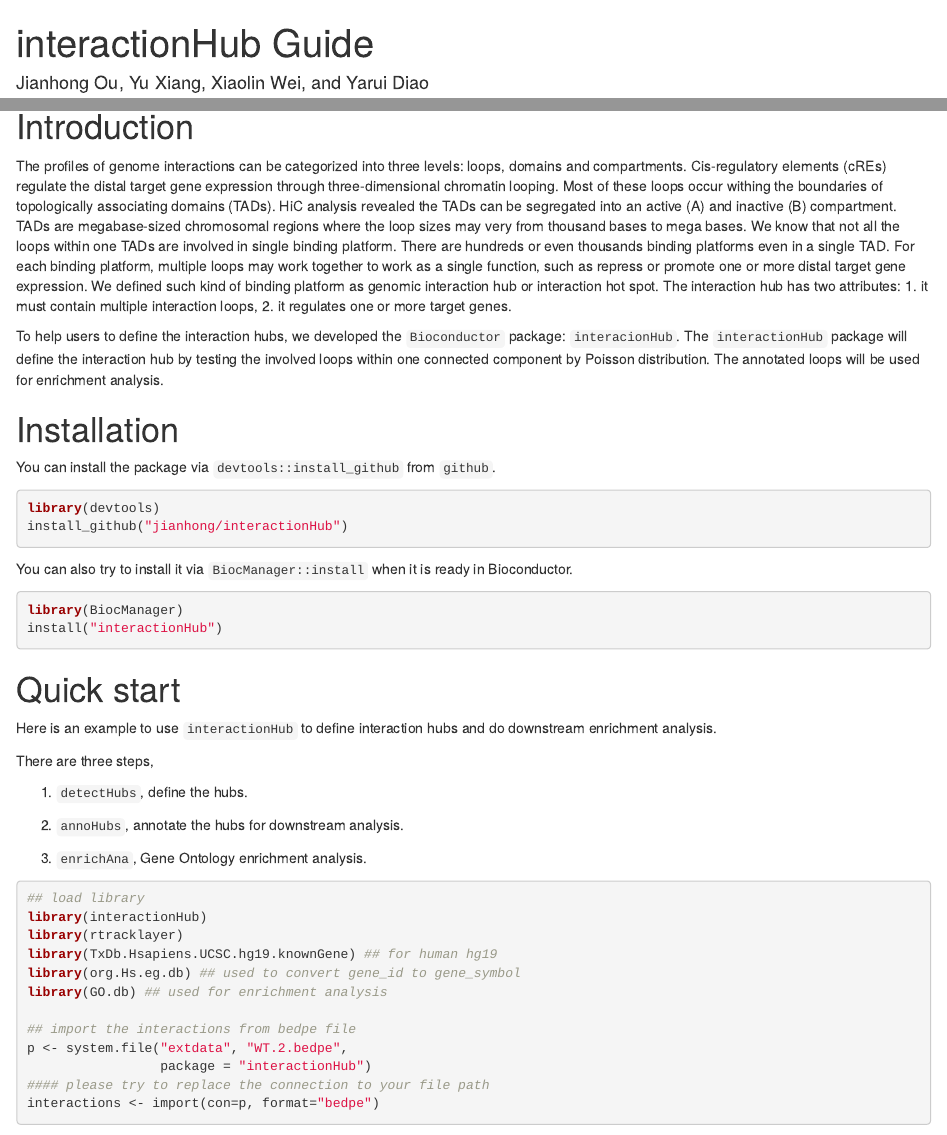
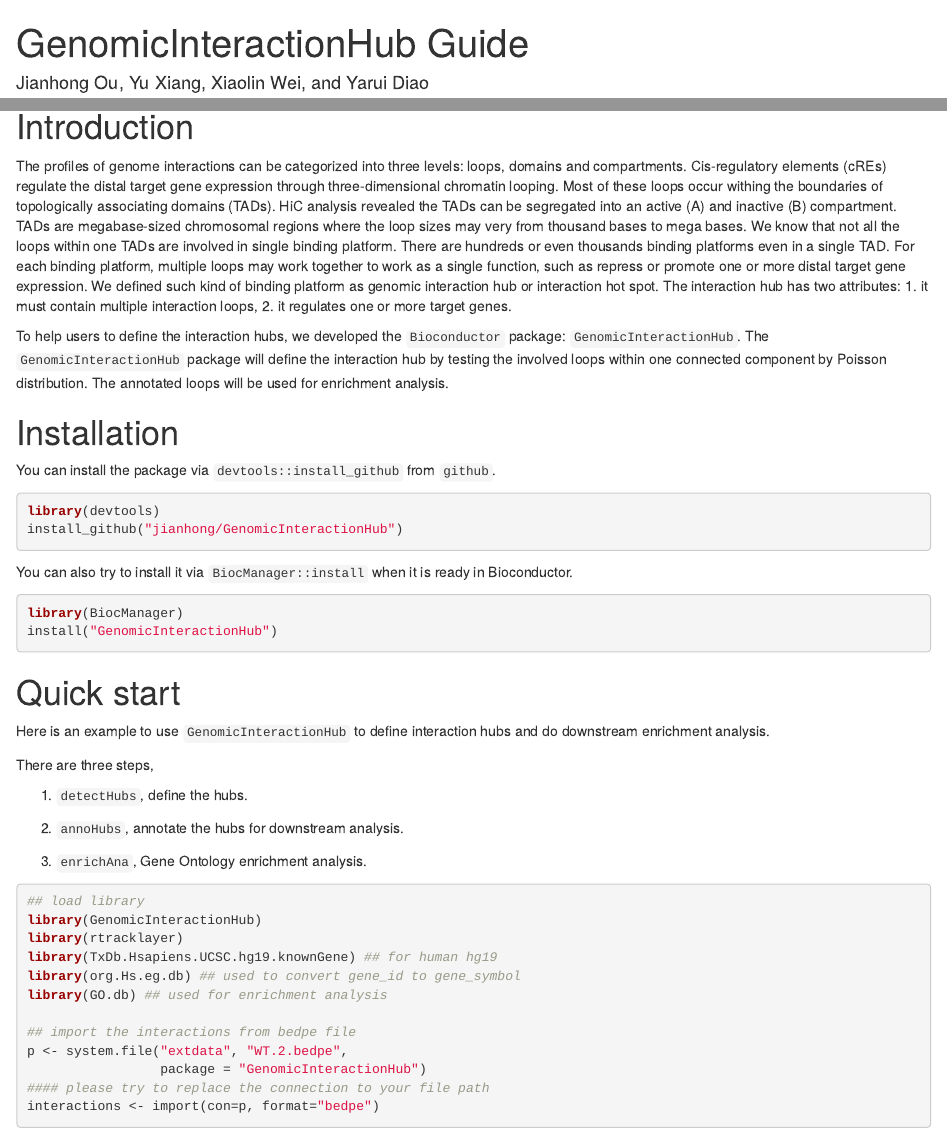
Before and after one commit to jianhong/GenomicInteractionNode, an R Markdown document (vignettes/GenomicInteractionHub_vignettes.Rmd): the page in a window 1100 px wide, from its top, and a second part further down, joined at a grey line. Rendered offline with R 4.5, knitr and Pandoc, with nearby package versions; drawn as R Markdown's standard HTML page in place of the format the file asks for; some code elsewhere in the file could not run offline.

Commit message:
rename the package.

````diff
--- a/vignettes/interactionHub_vignettes.Rmd
+++ b/vignettes/GenomicInteractionHub_vignettes.Rmd
@@ -1,5 +1,5 @@
 ---
-title: "interactionHub Guide"
+title: "GenomicInteractionHub Guide"
 author: "Jianhong Ou, Yu Xiang, Xiaolin Wei, and Yarui Diao"
 date: "`r doc_date()`"
 package: "`r pkg_ver('interactionHub')`"
@@ -45,8 +45,8 @@
 2. it regulates one or more target genes.
 
 To help users to define the interaction hubs, we developed the
-`Bioconductor` package: `interacionHub`.
-The `interactionHub` package will define the interaction hub
+`Bioconductor` package: `GenomicInteractionHub`.
+The `GenomicInteractionHub` package will define the interaction hub
 by testing the involved loops within one connected component
 by Poisson distribution. The annotated loops will be used for
 enrichment analysis.
@@ -55,17 +55,17 @@
 You can install the package via `devtools::install_github` from `github`.
 ```{r devtoolsInstallation, eval=FALSE}
 library(devtools)
-install_github("jianhong/interactionHub")
+install_github("jianhong/GenomicInteractionHub")
 ```
 
 You can also try to install it via `BiocManager::install` when it is ready in Bioconductor.
 ```{r BiocManagerInstallation, eval=FALSE}
 library(BiocManager)
-install("interactionHub")
+install("GenomicInteractionHub")
 ```
 
 # Quick start
-Here is an example to use `interactionHub` to define interaction hubs
+Here is an example to use `GenomicInteractionHub` to define interaction hubs
 and do downstream enrichment analysis.
 
 There are three steps,
@@ -78,7 +78,7 @@
 
 ```{r quickStart}
 ## load library
-library(interactionHub)
+library(GenomicInteractionHub)
 library(rtracklayer)
 library(TxDb.Hsapiens.UCSC.hg19.knownGene) ## for human hg19
 library(org.Hs.eg.db) ## used to convert gene_id to gene_symbol
@@ -86,7 +86,7 @@
 
 ## import the interactions from bedpe file
 p <- system.file("extdata", "WT.2.bedpe",
-                 package = "interactionHub")
+                 package = "GenomicInteractionHub")
 #### please try to replace the connection to your file path
 interactions <- import(con=p, format="bedpe")
 
````
Also changed, not shown: R/GenomicInteractionHub-package.R (renamed from R/interactionHub-package.R, +3 -3 lines), R/detectHubs.R (+1 -1 lines), README.md, vignettes/GenomicInteractionHub_vignettes.Rmd (2 more changed lines), 3 other files.
